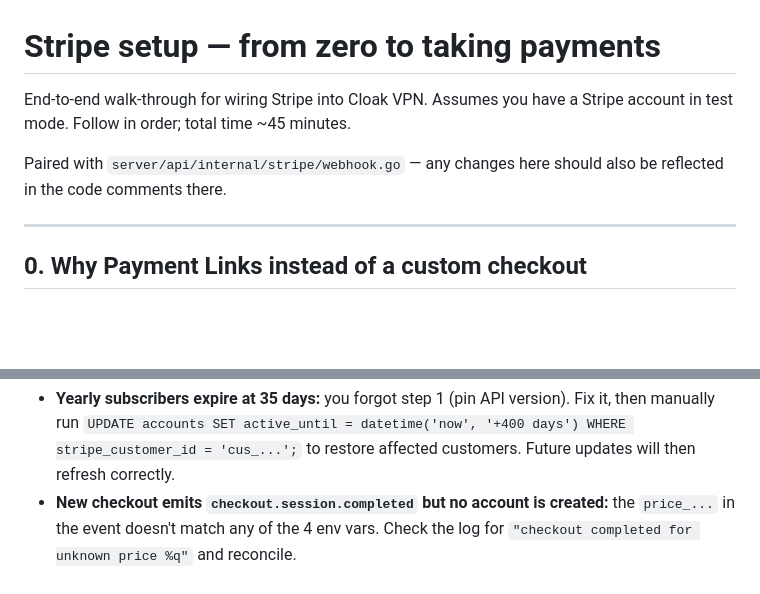
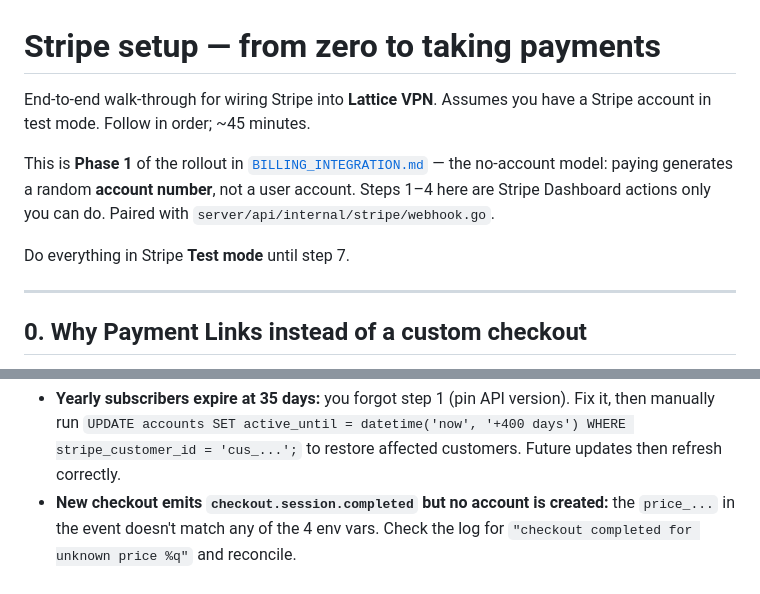
Before and after one commit to cloakvpnai/cloakvpn, a Markdown page: docs/STRIPE_SETUP.md, 2 parts joined by grey strips. Drawn GitHub-style; blank space fills up the shorter version.

```diff
--- a/docs/STRIPE_SETUP.md
+++ b/docs/STRIPE_SETUP.md
@@ -1,10 +1,15 @@
 # Stripe setup — from zero to taking payments
 
-End-to-end walk-through for wiring Stripe into Cloak VPN. Assumes you have
-a Stripe account in test mode. Follow in order; total time ~45 minutes.
+End-to-end walk-through for wiring Stripe into **Lattice VPN**. Assumes
+you have a Stripe account in test mode. Follow in order; ~45 minutes.
 
-Paired with `server/api/internal/stripe/webhook.go` — any changes here
-should also be reflected in the code comments there.
+This is **Phase 1** of the rollout in
+[`BILLING_INTEGRATION.md`](BILLING_INTEGRATION.md) — the no-account
+model: paying generates a random **account number**, not a user
+account. Steps 1–4 here are Stripe Dashboard actions only you can do.
+Paired with `server/api/internal/stripe/webhook.go`.
+
+Do everything in Stripe **Test mode** until step 7.
 
 ---
 
@@ -220,8 +239,7 @@ The flow that makes all of this actually work:
 - **Yearly subscribers expire at 35 days:** you forgot step 1 (pin API
   version). Fix it, then manually run `UPDATE accounts SET active_until
   = datetime('now', '+400 days') WHERE stripe_customer_id = 'cus_...';`
-  to restore affected customers. Future updates will then refresh
-  correctly.
+  to restore affected customers. Future updates then refresh correctly.
 - **New checkout emits `checkout.session.completed` but no account is
   created:** the `price_...` in the event doesn't match any of the 4
   env vars. Check the log for `"checkout completed for unknown price
```
Also changed, not shown: other parts of docs/STRIPE_SETUP.md (+89 -75 lines).
